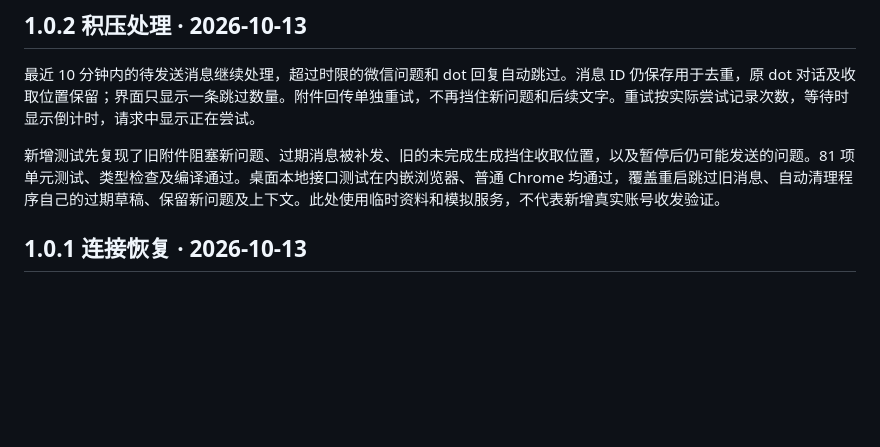
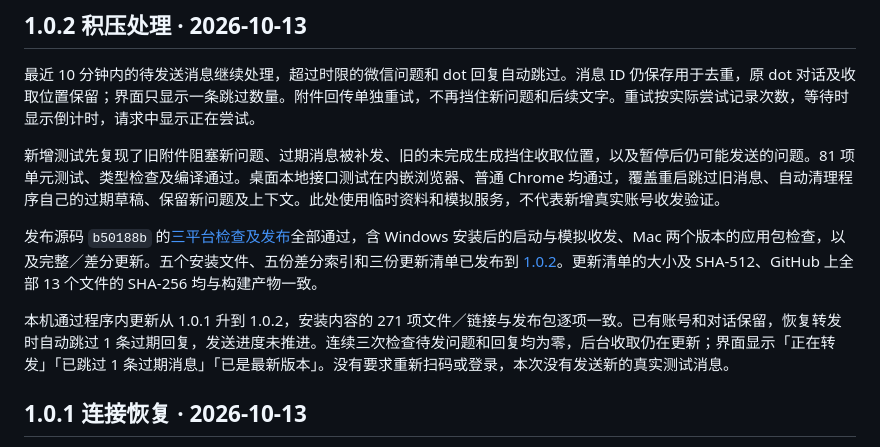
Before and after one commit to Yugo616/wechat-dot, a Markdown page: docs/testing.md, the part around the change. GitHub-like rendering; blank space fills up the shorter version.

Commit message:
Record 1.0.2 release and local upgrade verification [skip ci]

```diff
--- a/docs/testing.md
+++ b/docs/testing.md
@@ -5,6 +5,10 @@
 最近 10 分钟内的待发送消息继续处理，超过时限的微信问题和 dot 回复自动跳过。消息 ID 仍保存用于去重，原 dot 对话及收取位置保留；界面只显示一条跳过数量。附件回传单独重试，不再挡住新问题和后续文字。重试按实际尝试记录次数，等待时显示倒计时，请求中显示正在尝试。
 
 新增测试先复现了旧附件阻塞新问题、过期消息被补发、旧的未完成生成挡住收取位置，以及暂停后仍可能发送的问题。81 项单元测试、类型检查及编译通过。桌面本地接口测试在内嵌浏览器、普通 Chrome 均通过，覆盖重启跳过旧消息、自动清理程序自己的过期草稿、保留新问题及上下文。此处使用临时资料和模拟服务，不代表新增真实账号收发验证。
+
+发布源码 `b50188b` 的[三平台检查及发布](https://github.com/Yugo616/wechat-dot/actions/runs/38346520624)全部通过，含 Windows 安装后的启动与模拟收发、Mac 两个版本的应用包检查，以及完整／差分更新。五个安装文件、五份差分索引和三份更新清单已发布到 [1.0.2](https://github.com/Yugo616/wechat-dot/releases/tag/v1.0.2)。更新清单的大小及 SHA-512、GitHub 上全部 13 个文件的 SHA-256 均与构建产物一致。
+
+本机通过程序内更新从 1.0.1 升到 1.0.2，安装内容的 271 项文件／链接与发布包逐项一致。已有账号和对话保留，恢复转发时自动跳过 1 条过期回复，发送进度未推进。连续三次检查待发问题和回复均为零，后台收取仍在更新；界面显示「正在转发」「已跳过 1 条过期消息」「已是最新版本」。没有要求重新扫码或登录，本次没有发送新的真实测试消息。
 
 ## 1.0.1 连接恢复 · 2026-10-13
 
```
